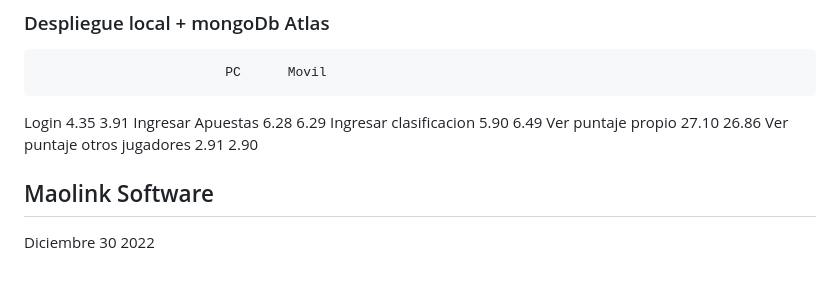
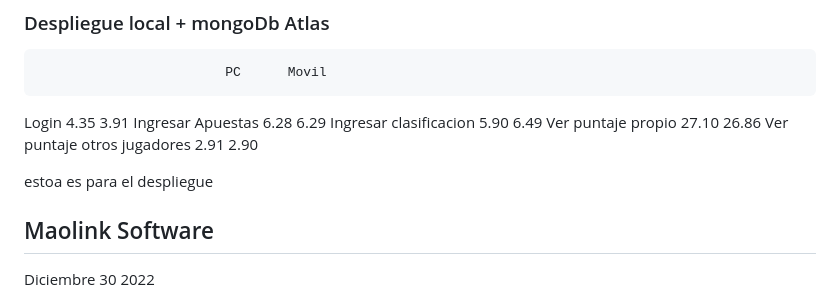
Before and after one commit to linkmao/app-polla, a Markdown page: readme.md, the part around the change. Drawn GitHub-style; blank space fills up the shorter version.

```diff
--- a/readme.md
+++ b/readme.md
@@ -533,7 +533,7 @@ Ingresar clasificacion      5.90     6.49
 Ver puntaje propio          27.10    26.86
 Ver puntaje otros jugadores 2.91     2.90
 
-
+estoa es para el despliegue
 
 ## Maolink Software
 Diciembre 30 2022
```
